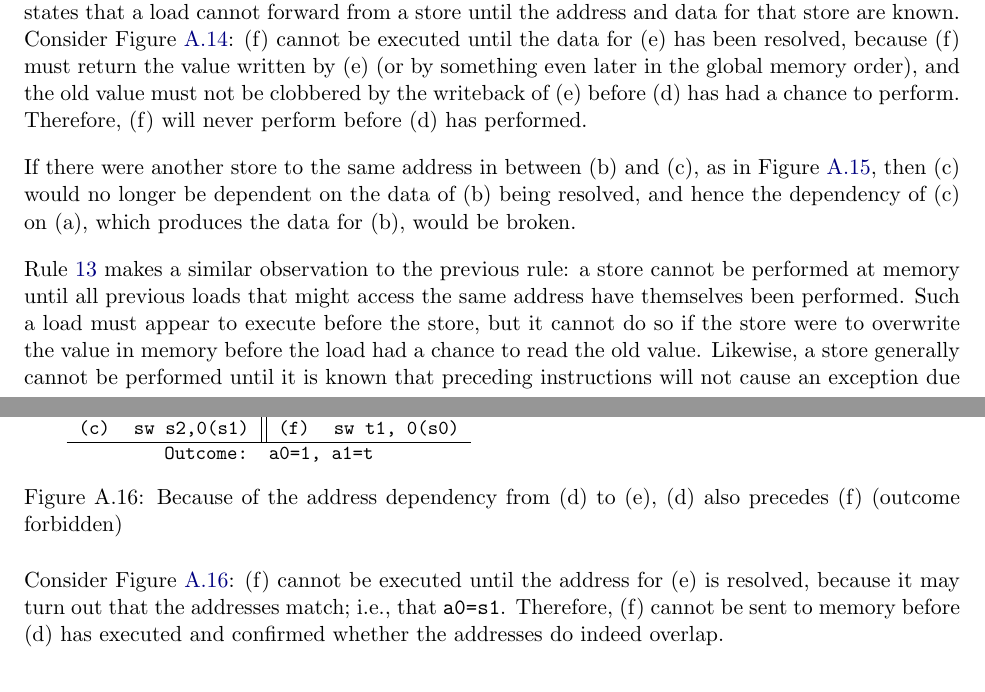
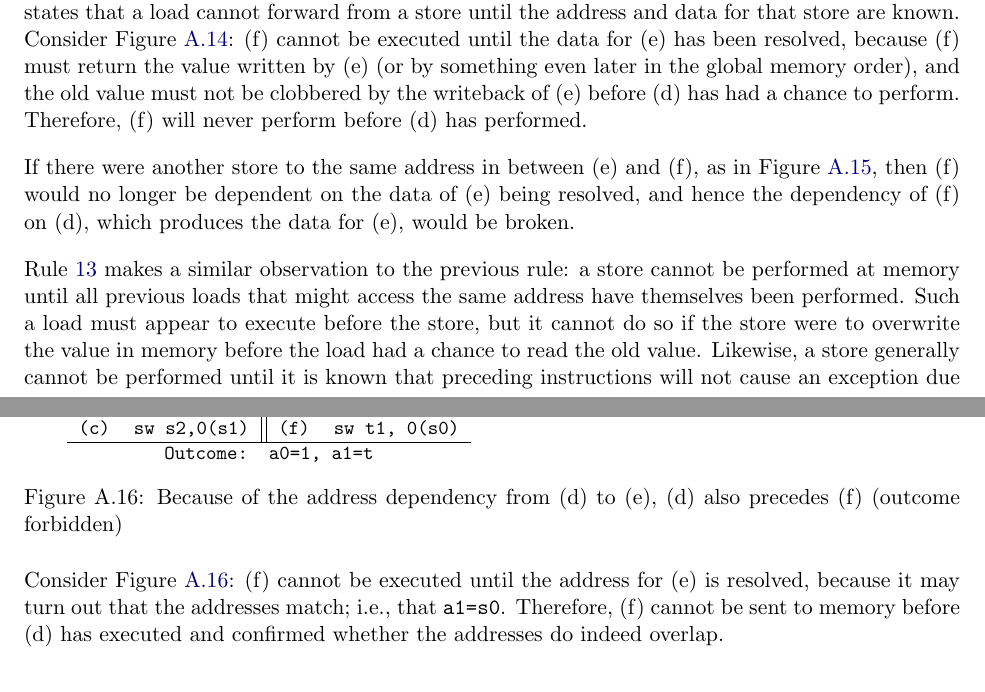
Before and after one commit to riscv/riscv-isa-manual, a LaTeX thesis (src/riscv-spec.tex, which reads src/memory.tex): two parts of pages 195 and 196 of 237, joined at a grey line, cut so that both start at the same text. Compiled offline with pdfLaTeX.

Commit message:
Correct some memory model explanation typos.
Thanks to @tymcauley.  Closes #202.

```diff
--- a/src/memory.tex
+++ b/src/memory.tex
@@ -757,7 +757,7 @@ Therefore, (f) will never perform before (d) has performed.
   \label{fig:litmus:addrdatarfi_no}
 \end{figure}
 
-If there were another store to the same address in between (b) and (c), as in Figure~\ref{fig:litmus:addrdatarfi_no}, then (c) would no longer be dependent on the data of (b) being resolved, and hence the dependency of (c) on (a), which produces the data for (b), would be broken.
+If there were another store to the same address in between (e) and (f), as in Figure~\ref{fig:litmus:addrdatarfi_no}, then (f) would no longer be dependent on the data of (e) being resolved, and hence the dependency of (f) on (d), which produces the data for (e), would be broken.
 
 Rule~\ref{ppo:addrpo} makes a similar observation to the previous rule: a store cannot be performed at memory until all previous loads that might access the same address have themselves been performed.
 Such a load must appear to execute before the store, but it cannot do so if the store were to overwrite the value in memory before the load had a chance to read the old value.
@@ -785,7 +785,7 @@ Likewise, a store generally cannot be performed until it is known that preceding
 \end{figure}
 
 Consider Figure~\ref{fig:litmus:addrpo}:
-(f) cannot be executed until the address for (e) is resolved, because it may turn out that the addresses match; i.e., that {\tt a0=s1}.  Therefore, (f) cannot be sent to memory before (d) has executed and confirmed whether the addresses do indeed overlap.
+(f) cannot be executed until the address for (e) is resolved, because it may turn out that the addresses match; i.e., that {\tt a1=s0}.  Therefore, (f) cannot be sent to memory before (d) has executed and confirmed whether the addresses do indeed overlap.
 
 
 \section{Beyond Main Memory}
```
Also changed, not shown: src/memory.tex (2 more changed lines).
